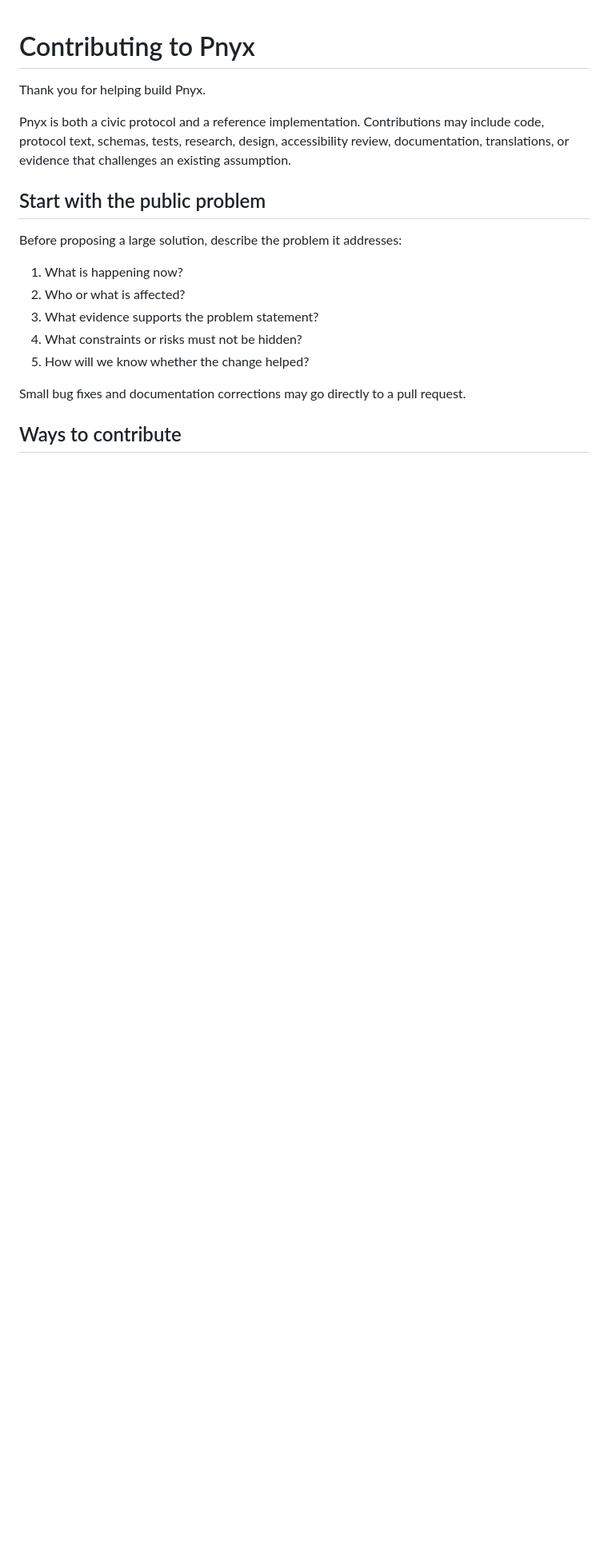
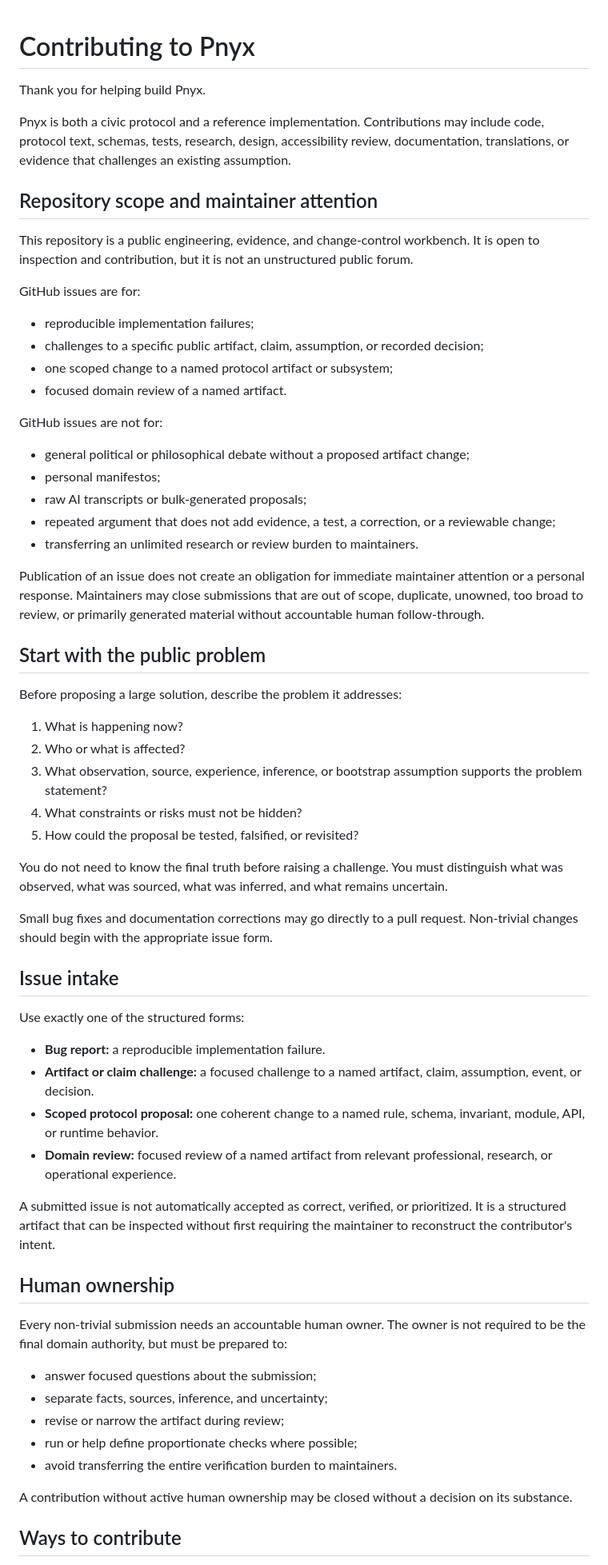
Before and after one commit to pikos-apikos/pnyx, a Markdown page: CONTRIBUTING.md, the part around one of its changes. Shown at 80% size. GitHub-like rendering; blank space fills up the shorter version.

Commit message:
Define bounded contribution workflow

```diff
--- a/CONTRIBUTING.md
+++ b/CONTRIBUTING.md
@@ -3,6 +3,27 @@
 Thank you for helping build Pnyx.
 
 Pnyx is both a civic protocol and a reference implementation. Contributions may include code, protocol text, schemas, tests, research, design, accessibility review, documentation, translations, or evidence that challenges an existing assumption.
+
+## Repository scope and maintainer attention
+
+This repository is a public engineering, evidence, and change-control workbench. It is open to inspection and contribution, but it is not an unstructured public forum.
+
+GitHub issues are for:
+
+- reproducible implementation failures;
+- challenges to a specific public artifact, claim, assumption, or recorded decision;
+- one scoped change to a named protocol artifact or subsystem;
+- focused domain review of a named artifact.
+
+GitHub issues are not for:
+
+- general political or philosophical debate without a proposed artifact change;
+- personal manifestos;
+- raw AI transcripts or bulk-generated proposals;
+- repeated argument that does not add evidence, a test, a correction, or a reviewable change;
+- transferring an unlimited research or review burden to maintainers.
+
+Publication of an issue does not create an obligation for immediate maintainer attention or a personal response. Maintainers may close submissions that are out of scope, duplicate, unowned, too broad to review, or primarily generated material without accountable human follow-through.
 
 ## Start with the public problem
 
@@ -10,11 +31,36 @@ Before proposing a large solution, describe the problem it addresses:
 
 1. What is happening now?
 2. Who or what is affected?
-3. What evidence supports the problem statement?
+3. What observation, source, experience, inference, or bootstrap assumption supports the problem statement?
 4. What constraints or risks must not be hidden?
-5. How will we know whether the change helped?
+5. How could the proposal be tested, falsified, or revisited?
 
-Small bug fixes and documentation corrections may go directly to a pull request.
+You do not need to know the final truth before raising a challenge. You must distinguish what was observed, what was sourced, what was inferred, and what remains uncertain.
+
+Small bug fixes and documentation corrections may go directly to a pull request. Non-trivial changes should begin with the appropriate issue form.
+
+## Issue intake
+
+Use exactly one of the structured forms:
+
+- **Bug report:** a reproducible implementation failure.
+- **Artifact or claim challenge:** a focused challenge to a named artifact, claim, assumption, event, or decision.
+- **Scoped protocol proposal:** one coherent change to a named rule, schema, invariant, module, API, or runtime behavior.
+- **Domain review:** focused review of a named artifact from relevant professional, research, or operational experience.
+
+A submitted issue is not automatically accepted as correct, verified, or prioritized. It is a structured artifact that can be inspected without first requiring the maintainer to reconstruct the contributor's intent.
+
+## Human ownership
+
+Every non-trivial submission needs an accountable human owner. The owner is not required to be the final domain authority, but must be prepared to:
+
+- answer focused questions about the submission;
+- separate facts, sources, inference, and uncertainty;
+- revise or narrow the artifact during review;
+- run or help define proportionate checks where possible;
+- avoid transferring the entire verification burden to maintainers.
+
+A contribution without active human ownership may be closed without a decision on its substance.
 
 ## Ways to contribute
 
```
Also changed, not shown: other parts of CONTRIBUTING.md (+25 -15 lines).
